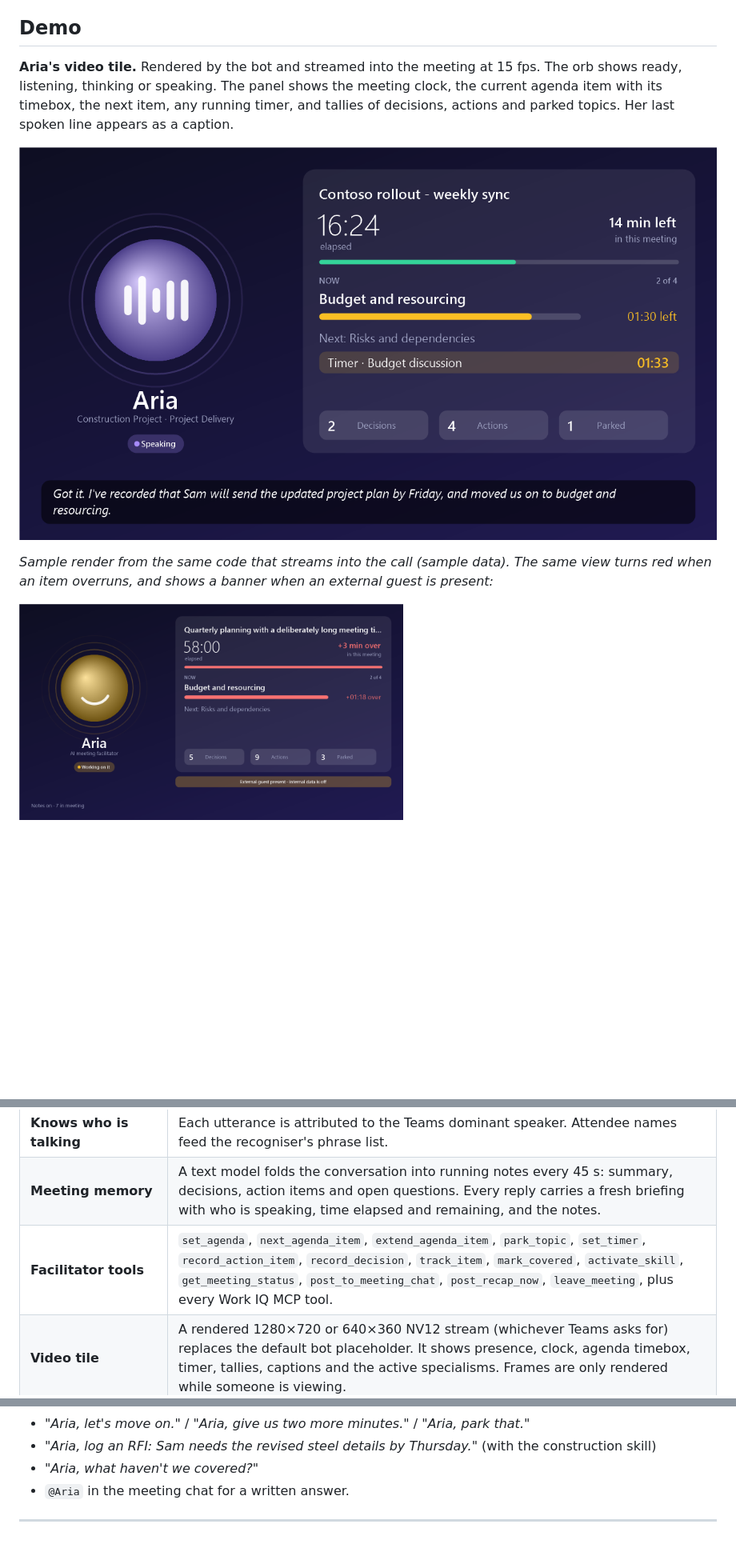
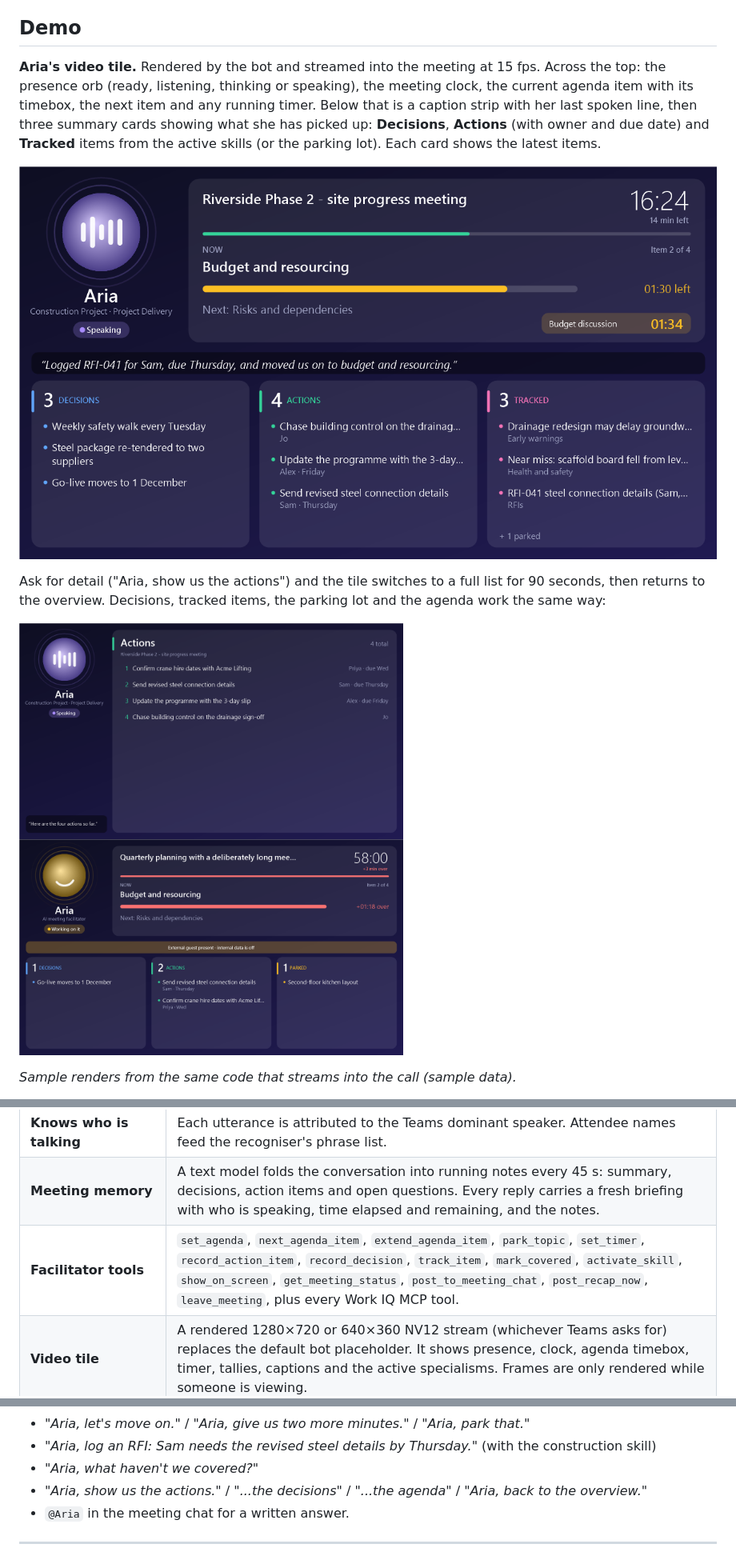
Before and after one commit to ITSpecialist111/Aria-Realtime-Teams-Facilitator, a Markdown page: README.md, 3 parts joined by grey strips. Shown at 80% size. Drawn GitHub-style; pictures changed too: docs/media/tile-actions.png (added), docs/media/tile-overrun.png, docs/media/tile-sample.png; blank space fills up the shorter version.

```diff
--- a/README.md
+++ b/README.md
@@ -10,5 +10,5 @@ Aria joins a Teams meeting as a participant, listens to the whole conversation,
 
 ## Demo
 
-**Aria's video tile.** Rendered by the bot and streamed into the meeting at 15 fps. The orb shows ready, listening, thinking or speaking. The panel shows the meeting clock, the current agenda item with its timebox, the next item, any running timer, and tallies of decisions, actions and parked topics. Her last spoken line appears as a caption.
+**Aria's video tile.** Rendered by the bot and streamed into the meeting at 15 fps. Across the top: the presence orb (ready, listening, thinking or speaking), the meeting clock, the current agenda item with its timebox, the next item and any running timer. Below that is a caption strip with her last spoken line, then three summary cards showing what she has picked up: **Decisions**, **Actions** (with owner and due date) and **Tracked** items from the active skills (or the parking lot). Each card shows the latest items.
 
@@ -16,7 +16,9 @@ Aria joins a Teams meeting as a participant, listens to the whole conversation,
 
-*Sample render from the same code that streams into the call (sample data). The same view turns red when an item overruns, and shows a banner when an external guest is present:*
+Ask for detail ("Aria, show us the actions") and the tile switches to a full list for 90 seconds, then returns to the overview. Decisions, tracked items, the parking lot and the agenda work the same way:
 
-<img src="docs/media/tile-overrun.png" alt="Tile showing an overrunning agenda item, meeting over time, and the external-guest banner" width="480">
+<img src="docs/media/tile-actions.png" alt="Breakdown view listing every action with owner and due date" width="480"> <img src="docs/media/tile-overrun.png" alt="Overview with an overrunning agenda item, meeting over time, and the external-guest banner" width="480">
+
+*Sample renders from the same code that streams into the call (sample data).*
 
 **Early voice demo.**
 [![Aria in a Teams meeting. Click to play the demo video with audio.](docs/media/aria-in-meeting.png)](docs/media/aria-demo.mp4)
@@ -71,7 +73,7 @@ The clip shows the spoken introduction, answering when addressed by name, and th
 | **Answers only when addressed** | Continuous transcription. A reply starts only when the agent's name is said as a whole word. The same speaker can ask a follow-up within 10 s without repeating the name. |
 | **Knows who is talking** | Each utterance is attributed to the Teams dominant speaker. Attendee names feed the recogniser's phrase list. |
 | **Meeting memory** | A text model folds the conversation into running notes every 45 s: summary, decisions, action items and open questions. Every reply carries a fresh briefing with who is speaking, time elapsed and remaining, and the notes. |
-| **Facilitator tools** | `set_agenda`, `next_agenda_item`, `extend_agenda_item`, `park_topic`, `set_timer`, `record_action_item`, `record_decision`, `track_item`, `mark_covered`, `activate_skill`, `get_meeting_status`, `post_to_meeting_chat`, `post_recap_now`, `leave_meeting`, plus every Work IQ MCP tool. |
+| **Facilitator tools** | `set_agenda`, `next_agenda_item`, `extend_agenda_item`, `park_topic`, `set_timer`, `record_action_item`, `record_decision`, `track_item`, `mark_covered`, `activate_skill`, `show_on_screen`, `get_meeting_status`, `post_to_meeting_chat`, `post_recap_now`, `leave_meeting`, plus every Work IQ MCP tool. |
 | **Video tile** | A rendered 1280×720 or 640×360 NV12 stream (whichever Teams asks for) replaces the default bot placeholder. It shows presence, clock, agenda timebox, timer, tallies, captions and the active specialisms. Frames are only rendered while someone is viewing. |
 | **Agenda from the invite** | At join, Aria finds the meeting in the agent account's calendar, extracts the agenda and timeboxes from the invite text, and starts the first item. |
 | **Work IQ** | Mail, calendar, files, chats and people lookups through the Work IQ MCP server, run as a delegated service account. |
@@ -508,6 +510,7 @@ In a meeting:
 - *"Aria, let's move on."* / *"Aria, give us two more minutes."* / *"Aria, park that."*
 - *"Aria, log an RFI: Sam needs the revised steel details by Thursday."* (with the construction skill)
 - *"Aria, what haven't we covered?"*
+- *"Aria, show us the actions."* / *"...the decisions"* / *"...the agenda"* / *"Aria, back to the overview."*
 - `@Aria` in the meeting chat for a written answer.
 
 ---
```
Also changed, not shown: other parts of README.md (+1 -1 lines), 5 other files.
